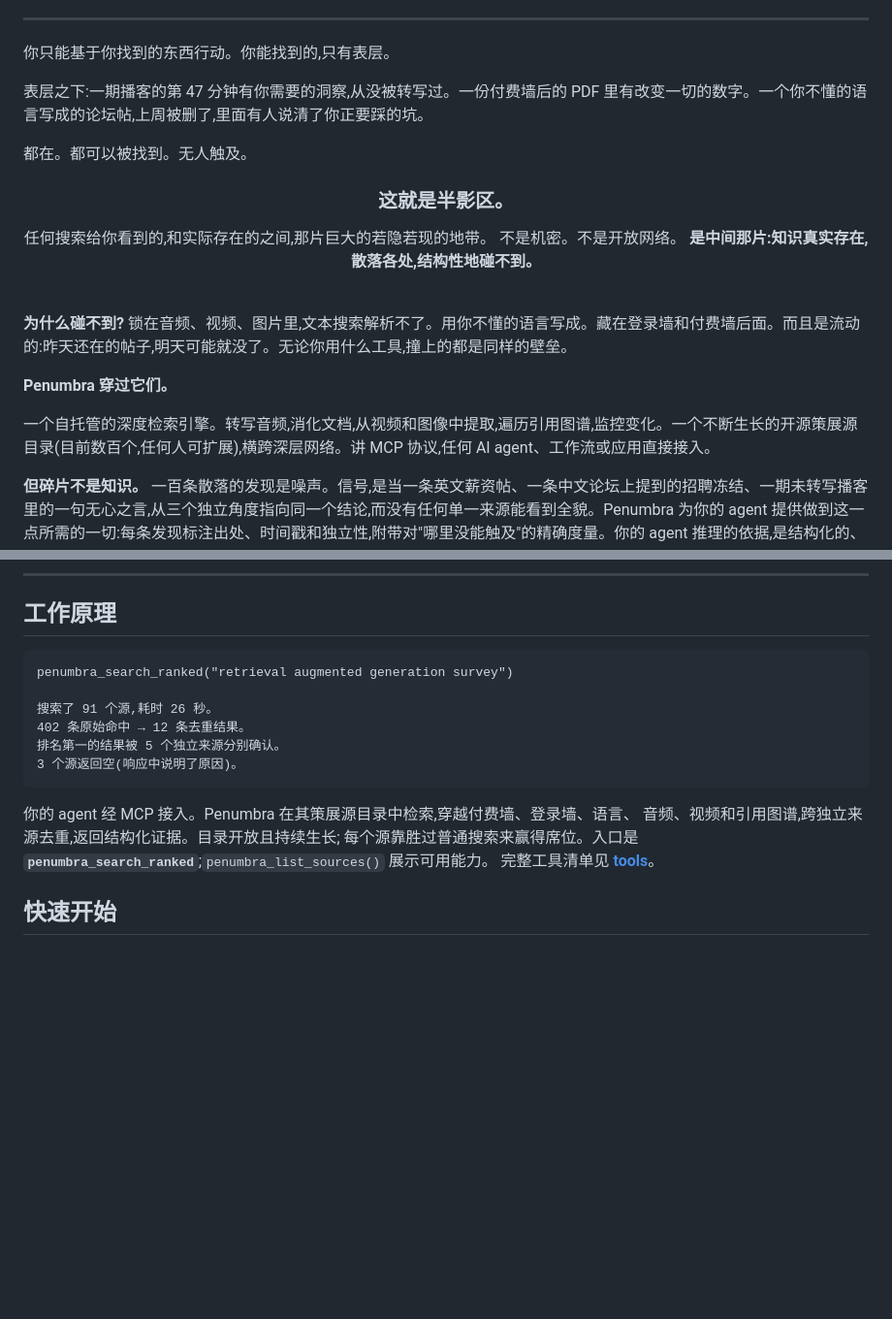
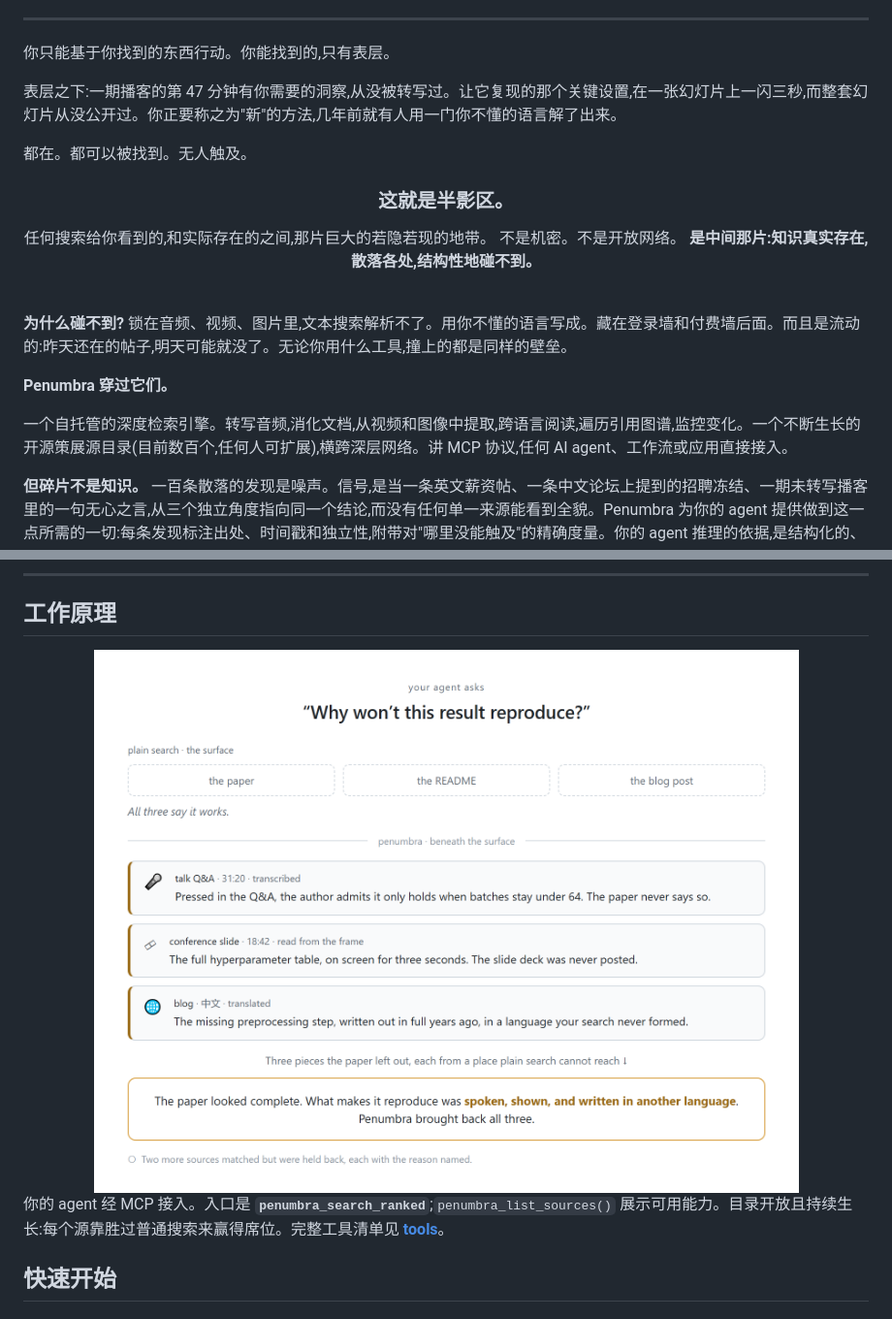
Before and after one commit to Battam1111/omniseek, a Markdown page: docs/i18n/README_zh.md, 2 parts joined by grey strips. Shown at 97% size. Drawn GitHub-style; pictures changed too: assets/demo-light.png (added); blank space fills up the shorter version.

````diff
--- a/docs/i18n/README_zh.md
+++ b/docs/i18n/README_zh.md
@@ -27,7 +27,7 @@
 
 你只能基于你找到的东西行动。你能找到的,只有表层。
 
-表层之下:一期播客的第 47 分钟有你需要的洞察,从没被转写过。一份付费墙后的 PDF 里有改变一切的数字。一个你不懂的语言写成的论坛帖,上周被删了,里面有人说清了你正要踩的坑。
+表层之下:一期播客的第 47 分钟有你需要的洞察,从没被转写过。让它复现的那个关键设置,在一张幻灯片上一闪三秒,而整套幻灯片从没公开过。你正要称之为"新"的方法,几年前就有人用一门你不懂的语言解了出来。
 
 都在。都可以被找到。无人触及。
 
@@ -47,7 +47,7 @@
 
 **Penumbra 穿过它们。**
 
-一个自托管的深度检索引擎。转写音频,消化文档,从视频和图像中提取,遍历引用图谱,监控变化。一个不断生长的开源策展源目录(目前数百个,任何人可扩展),横跨深层网络。讲 MCP 协议,任何 AI agent、工作流或应用直接接入。
+一个自托管的深度检索引擎。转写音频,消化文档,从视频和图像中提取,跨语言阅读,遍历引用图谱,监控变化。一个不断生长的开源策展源目录(目前数百个,任何人可扩展),横跨深层网络。讲 MCP 协议,任何 AI agent、工作流或应用直接接入。
 
 **但碎片不是知识。** 一百条散落的发现是噪声。信号,是当一条英文薪资帖、一条中文论坛上提到的招聘冻结、一期未转写播客里的一句无心之言,从三个独立角度指向同一个结论,而没有任何单一来源能看到全貌。Penumbra 为你的 agent 提供做到这一点所需的一切:每条发现标注出处、时间戳和独立性,附带对"哪里没能触及"的精确度量。你的 agent 推理的依据,是结构化的、可溯源的、标注了盲区的证据,而非对表层的自信复述。
 
@@ -66,20 +66,14 @@
 
 ## 工作原理
 
-```
-penumbra_search_ranked("retrieval augmented generation survey")
+<div align="center">
+  <picture>
+    <source media="(prefers-color-scheme: dark)" srcset="../../assets/demo-dark.png">
+    <img src="../../assets/demo-light.png" alt="一个实例:你的 agent 问一个结果为什么复现不了。普通搜索(论文、README、博客)都说它能用。Penumbra 伸进表层之下,捞回表层漏掉的三块:作者只在 talk 的 Q&A 里说出口的一个限制、在会议幻灯片上闪过却从没写下的超参、几年前用另一种语言写好的预处理步骤。让它复现的东西被说过、被展示过、用另一种语言写过;Penumbra 把三块都带了回来。" width="780">
+  </picture>
+</div>
 
-搜索了 91 个源,耗时 26 秒。
-402 条原始命中 → 12 条去重结果。
-排名第一的结果被 5 个独立来源分别确认。
-3 个源返回空(响应中说明了原因)。
-```
-
-你的 agent 经 MCP 接入。Penumbra 在其策展源目录中检索,穿越付费墙、登录墙、语言、
-音频、视频和引用图谱,跨独立来源去重,返回结构化证据。目录开放且持续生长;
-每个源靠胜过普通搜索来赢得席位。入口是
-**`penumbra_search_ranked`**;`penumbra_list_sources()` 展示可用能力。
-完整工具清单见 **[tools](../tools.md)**。
+你的 agent 经 MCP 接入。入口是 **`penumbra_search_ranked`**;`penumbra_list_sources()` 展示可用能力。目录开放且持续生长:每个源靠胜过普通搜索来赢得席位。完整工具清单见 **[tools](../tools.md)**。
 
 ## 快速开始
 
````
Also changed, not shown: README.md (+11 -16 lines), docs/i18n/README_ja.md (+9 -16 lines), assets/demo-dark.png (added), 2 other files.
